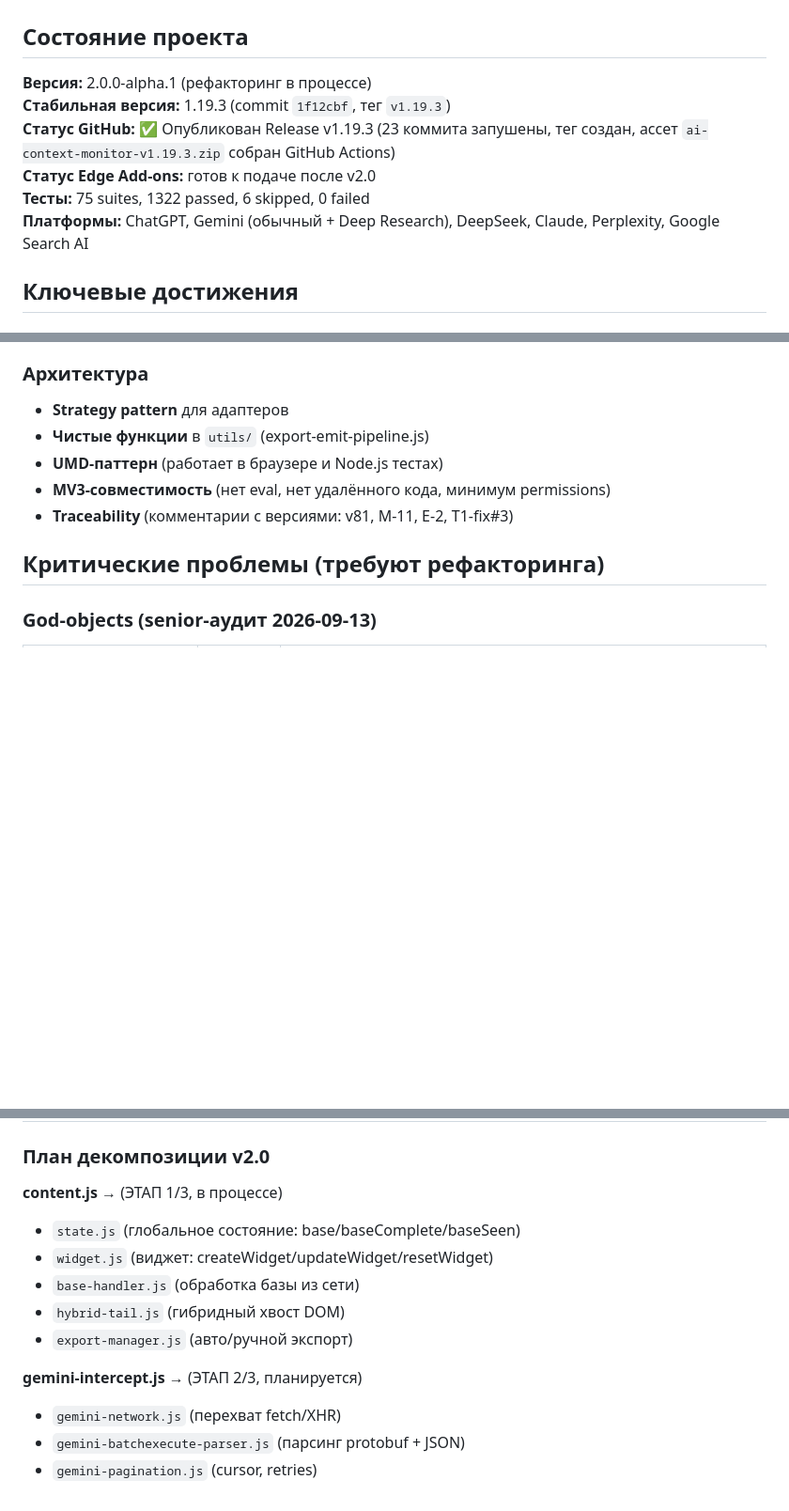
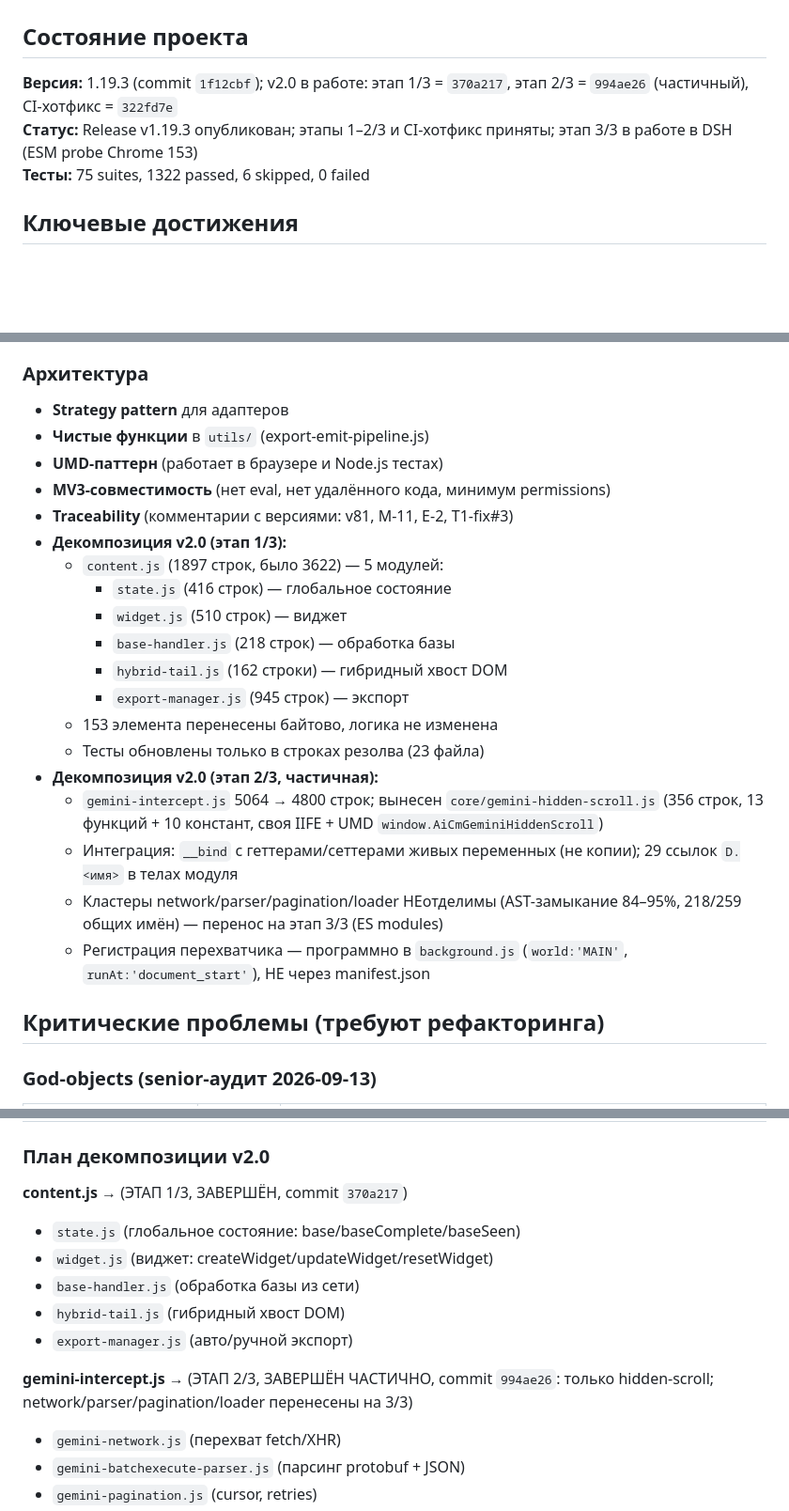
Before and after one commit to shtakan/ai-context-monitor, a Markdown page: PROJECT_HANDOFF.md, 3 parts joined by grey strips. Shown at 94% size. Drawn GitHub-style; blank space fills up the shorter version.

```diff
--- a/PROJECT_HANDOFF.md
+++ b/PROJECT_HANDOFF.md
@@ -2,12 +2,9 @@
 
 ## Состояние проекта
 
-**Версия:** 2.0.0-alpha.1 (рефакторинг в процессе)
-**Стабильная версия:** 1.19.3 (commit `1f12cbf`, тег `v1.19.3`)
-**Статус GitHub:** ✅ Опубликован Release v1.19.3 (23 коммита запушены, тег создан, ассет `ai-context-monitor-v1.19.3.zip` собран GitHub Actions)
-**Статус Edge Add-ons:** готов к подаче после v2.0
+**Версия:** 1.19.3 (commit `1f12cbf`); v2.0 в работе: этап 1/3 = `370a217`, этап 2/3 = `994ae26` (частичный), CI-хотфикс = `322fd7e`
+**Статус:** Release v1.19.3 опубликован; этапы 1–2/3 и CI-хотфикс приняты; этап 3/3 в работе в DSH (ESM probe Chrome 153)
 **Тесты:** 75 suites, 1322 passed, 6 skipped, 0 failed
-**Платформы:** ChatGPT, Gemini (обычный + Deep Research), DeepSeek, Claude, Perplexity, Google Search AI
 
 ## Ключевые достижения
 
@@ -25,6 +22,24 @@
 - **UMD-паттерн** (работает в браузере и Node.js тестах)
 - **MV3-совместимость** (нет eval, нет удалённого кода, минимум permissions)
 - **Traceability** (комментарии с версиями: v81, M-11, E-2, T1-fix#3)
+- **Декомпозиция v2.0 (этап 1/3):**
+  - `content.js` (1897 строк, было 3622) — 5 модулей:
+    - `state.js` (416 строк) — глобальное состояние
+    - `widget.js` (510 строк) — виджет
+    - `base-handler.js` (218 строк) — обработка базы
+    - `hybrid-tail.js` (162 строки) — гибридный хвост DOM
+    - `export-manager.js` (945 строк) — экспорт
+  - 153 элемента перенесены байтово, логика не изменена
+  - Тесты обновлены только в строках резолва (23 файла)
+- **Декомпозиция v2.0 (этап 2/3, частичная):**
+  - `gemini-intercept.js` 5064 → 4800 строк; вынесен `core/gemini-hidden-scroll.js`
+    (356 строк, 13 функций + 10 констант, своя IIFE + UMD `window.AiCmGeminiHiddenScroll`)
+  - Интеграция: `__bind` с геттерами/сеттерами живых переменных (не копии);
+    29 ссылок `D.<имя>` в телах модуля
+  - Кластеры network/parser/pagination/loader НЕотделимы (AST-замыкание 84–95%,
+    218/259 общих имён) — перенос на этап 3/3 (ES modules)
+  - Регистрация перехватчика — программно в `background.js`
+    (`world:'MAIN'`, `runAt:'document_start'`), НЕ через manifest.json
 
 ## Критические проблемы (требуют рефакторинга)
 
@@ -37,14 +52,14 @@
 
 ### План декомпозиции v2.0
 
-**content.js →** (ЭТАП 1/3, в процессе)
+**content.js →** (ЭТАП 1/3, ЗАВЕРШЁН, commit `370a217`)
 - `state.js` (глобальное состояние: base/baseComplete/baseSeen)
 - `widget.js` (виджет: createWidget/updateWidget/resetWidget)
 - `base-handler.js` (обработка базы из сети)
 - `hybrid-tail.js` (гибридный хвост DOM)
 - `export-manager.js` (авто/ручной экспорт)
 
-**gemini-intercept.js →** (ЭТАП 2/3, планируется)
+**gemini-intercept.js →** (ЭТАП 2/3, ЗАВЕРШЁН ЧАСТИЧНО, commit `994ae26`: только hidden-scroll; network/parser/pagination/loader перенесены на 3/3)
 - `gemini-network.js` (перехват fetch/XHR)
 - `gemini-batchexecute-parser.js` (парсинг protobuf + JSON)
 - `gemini-pagination.js` (cursor, retries)
```
Also changed, not shown: other parts of PROJECT_HANDOFF.md (+53 -22 lines).
